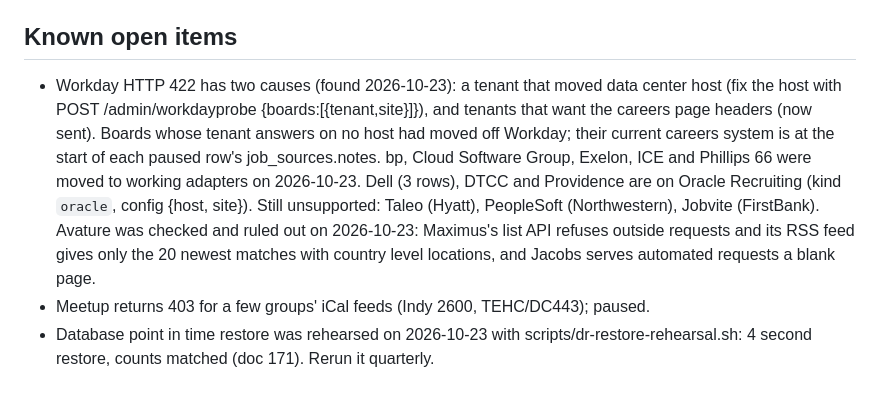
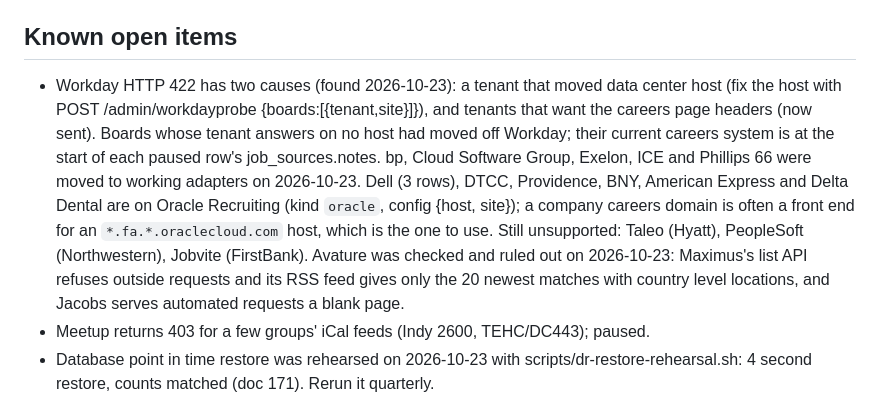
Before and after one commit to jayapalhub/thewatch, a Markdown page: CLAUDE.md, the part around the change. GitHub-like rendering.

Commit message:
CLAUDE.md: BNY, American Express and Delta Dental moved to the Oracle adapter
All three paused boards had left their old systems (Eightfold, Lever) for Oracle Recruiting. Rows 520, 529 and 828
now use kind oracle and are active; the note says to use the oraclecloud.com host behind a branded careers domain.

Co-Authored-By: Claude Opus 5.5 <noreply@anthropic.com>
Claude-Session: https://claude.ai/code/session_01DMsuRPJAUMAFW7DvbTFwP7

```diff
--- a/CLAUDE.md
+++ b/CLAUDE.md
@@ -26,7 +26,7 @@ Jerome Jayapal's multi city cybersecurity events calendar, jobs board and Sunday
 - `tools/city-launch/` research to seed tooling and the playbook.
 
 ## Known open items
-- Workday HTTP 422 has two causes (found 2026-10-23): a tenant that moved data center host (fix the host with POST /admin/workdayprobe {boards:[{tenant,site}]}), and tenants that want the careers page headers (now sent). Boards whose tenant answers on no host had moved off Workday; their current careers system is at the start of each paused row's job_sources.notes. bp, Cloud Software Group, Exelon, ICE and Phillips 66 were moved to working adapters on 2026-10-23. Dell (3 rows), DTCC and Providence are on Oracle Recruiting (kind `oracle`, config {host, site}). Still unsupported: Taleo (Hyatt), PeopleSoft (Northwestern), Jobvite (FirstBank). Avature was checked and ruled out on 2026-10-23: Maximus's list API refuses outside requests and its RSS feed gives only the 20 newest matches with country level locations, and Jacobs serves automated requests a blank page.
+- Workday HTTP 422 has two causes (found 2026-10-23): a tenant that moved data center host (fix the host with POST /admin/workdayprobe {boards:[{tenant,site}]}), and tenants that want the careers page headers (now sent). Boards whose tenant answers on no host had moved off Workday; their current careers system is at the start of each paused row's job_sources.notes. bp, Cloud Software Group, Exelon, ICE and Phillips 66 were moved to working adapters on 2026-10-23. Dell (3 rows), DTCC, Providence, BNY, American Express and Delta Dental are on Oracle Recruiting (kind `oracle`, config {host, site}); a company careers domain is often a front end for an `*.fa.*.oraclecloud.com` host, which is the one to use. Still unsupported: Taleo (Hyatt), PeopleSoft (Northwestern), Jobvite (FirstBank). Avature was checked and ruled out on 2026-10-23: Maximus's list API refuses outside requests and its RSS feed gives only the 20 newest matches with country level locations, and Jacobs serves automated requests a blank page.
 - Meetup returns 403 for a few groups' iCal feeds (Indy 2600, TEHC/DC443); paused.
 - Database point in time restore was rehearsed on 2026-10-23 with scripts/dr-restore-rehearsal.sh: 4 second restore, counts matched (doc 171). Rerun it quarterly.
 - External uptime monitor: UptimeRobot (Jerome's account, free plan) checks `/api/health` every 5 minutes as "The Watch health", alerting jeromejayapal@gmail.com. Set up 2026-10-23.
```
